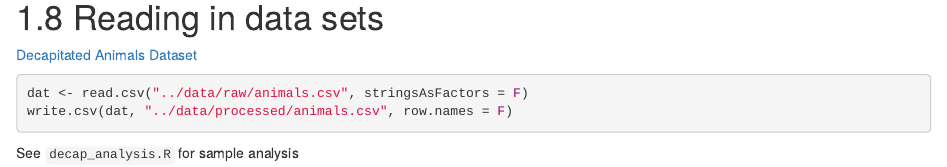
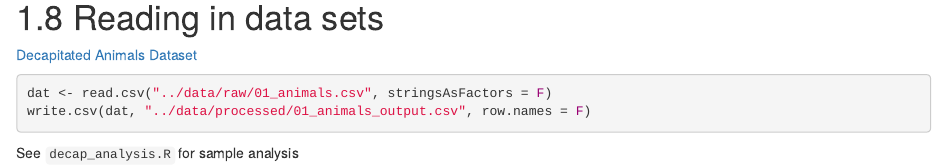
Before and after one commit to cather1ne/r-seminar, an R Markdown document (r-basics/r-basics.Rmd): the page in a window 1100 px wide, from 9370 px down. Rendered offline with R 4.5, knitr and Pandoc, with nearby package versions; some code elsewhere in the file could not run offline.

Commit message:
DS-888 update: changed name of animals dataset

````diff
--- a/r-basics/r-basics.Rmd
+++ b/r-basics/r-basics.Rmd
@@ -245,7 +245,7 @@ head(results)
 # 1.8 Reading in data sets
 [Decapitated Animals Dataset](https://github.com/uselesspress/decapitated-animals-data)
 ```{r reading csv, eval = FALSE}
-dat <- read.csv("../data/raw/animals.csv", stringsAsFactors = F)
-write.csv(dat, "../data/processed/animals.csv", row.names = F)
+dat <- read.csv("../data/raw/01_animals.csv", stringsAsFactors = F)
+write.csv(dat, "../data/processed/01_animals_output.csv", row.names = F)
 ```
 See `decap_analysis.R` for sample analysis
````
Also changed, not shown: analysis/01_decap_analysis.R (+1 -1 lines), data/raw/01_animals.csv (renamed from data/raw/animals.csv).
